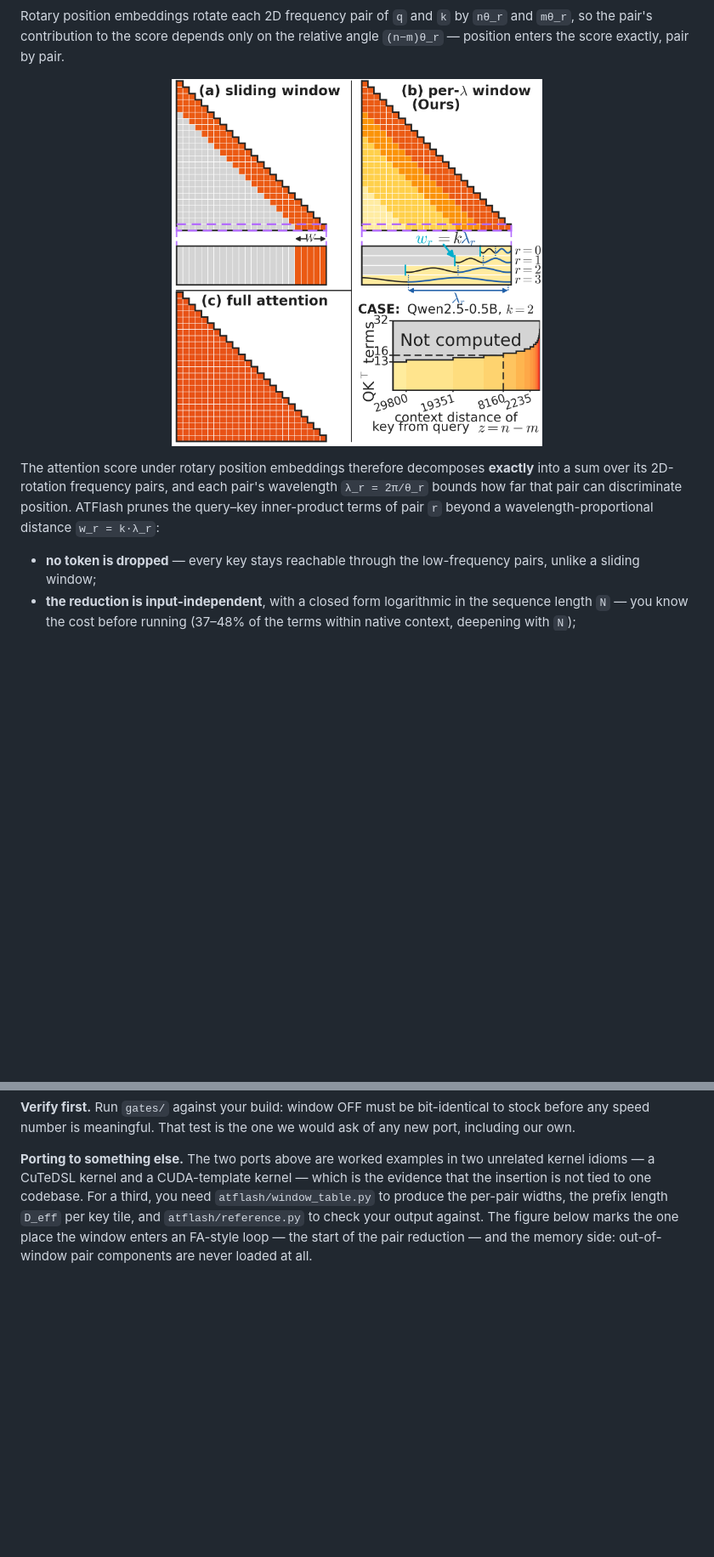
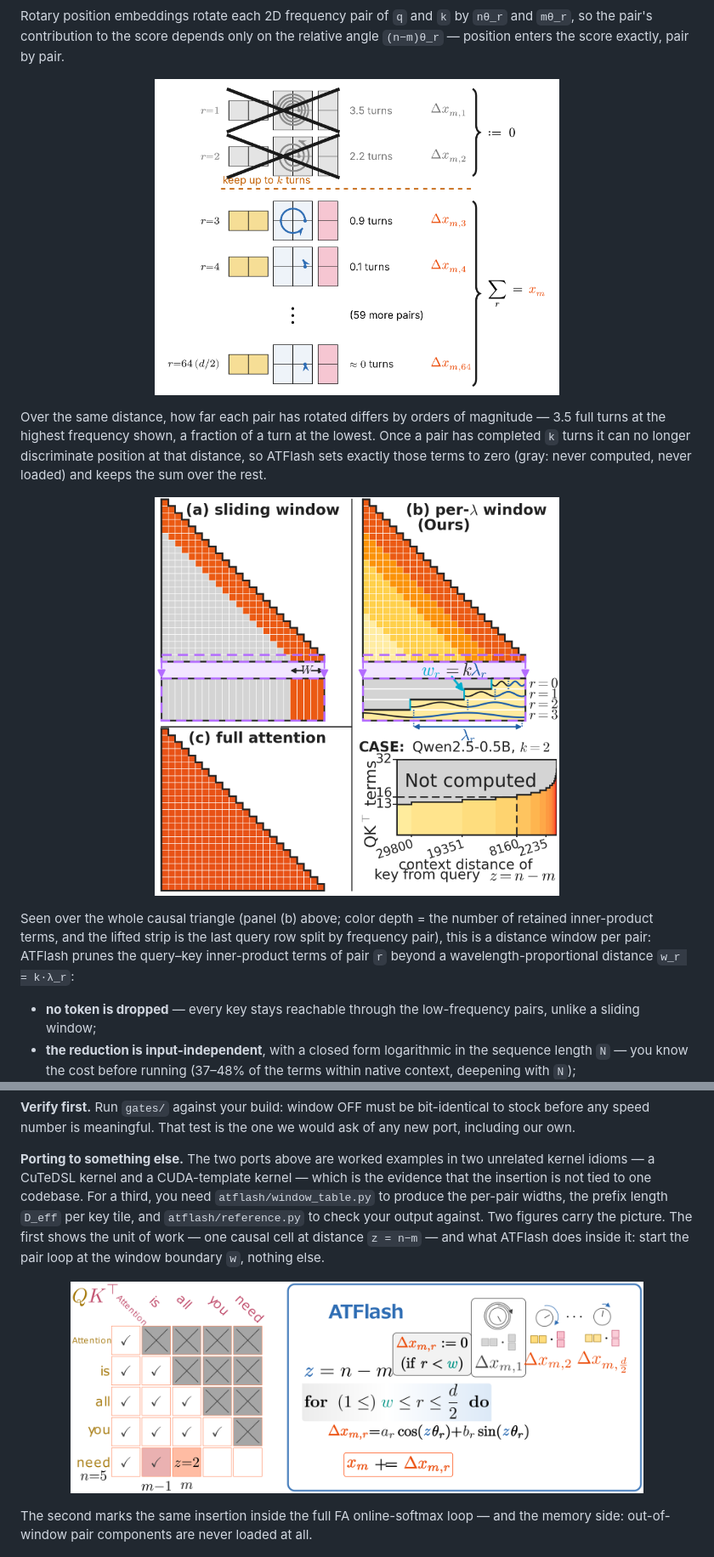
Before and after one commit to ATFlash/ATFlash-Kernel, a Markdown page: README.md, 2 parts joined by grey strips. Shown at 85% size. Drawn GitHub-style; pictures changed too: figs/atflash_withqk.png (added), figs/fig_swa_perfreq_dense_v12.png (deleted), figs/fig_swa_slide.png (added); blank space fills up the shorter version.

Commit message:
Figures from the talk material, rendered from their sources in English
Three figures from the SWoPP 2026 slide deck, each regenerated from its
generating source rather than cropped from any rendered artifact:

- pair_decomposition_en.png (new): the pair-decomposition spiral -- how far
  each frequency pair rotates over the same distance differs by orders of
  magnitude, and pairs past k full turns are zeroed and never loaded. Built
  as a standalone TikZ document from the deck's inline source with its color
  definitions imported, seven Japanese labels translated; the frozen deck
  sources are untouched.
- fig_swa_slide.png: replaces fig_swa_perfreq_dense_v12.png. Same panels,
  same pixels underneath -- the deck source reproduces v12 exactly when its
  overlay switches are off -- plus the marked lift-out strip that connects
  the triangle to the per-pair waveform inset. Byte-identical to the deck's
  own output (md5-verified), already English.
- atflash_withqk.png (new): one causal cell and what ATFlash does inside it;
  rendered from the deck's manim still-scene (ATFlashWithQK). Precedes the
  full loop diagram as its introduction. The renderer environment was
  validated by re-rendering the full-figure scene to a pixel-exact match
  (max diff 0) against the published fa_decode_i_only_v31.png.

Co-Authored-By: Claude Fable 5 <noreply@anthropic.com>

```diff
--- a/README.md
+++ b/README.md
@@ -20,13 +20,21 @@ Rotary position embeddings rotate each 2D frequency pair of `q` and `k` by
 `nθ_r` and `mθ_r`, so the pair's contribution to the score depends only on the
 relative angle `(n−m)θ_r` — position enters the score exactly, pair by pair.
 
-<p align="center"><img src="figs/fig_swa_perfreq_dense_v12.png" width="55%"></p>
+<p align="center"><img src="figs/pair_decomposition_en.png" width="60%"></p>
 
-The attention score under rotary position embeddings therefore decomposes
-**exactly** into a sum over its 2D-rotation frequency pairs, and each pair's
-wavelength `λ_r = 2π/θ_r` bounds how far that pair can discriminate position. ATFlash
-prunes the query–key inner-product terms of pair `r` beyond a
-wavelength-proportional distance `w_r = k·λ_r`:
+Over the same distance, how far each pair has rotated differs by orders of
+magnitude — 3.5 full turns at the highest frequency shown, a fraction of a turn
+at the lowest. Once a pair has completed `k` turns it can no longer
+discriminate position at that distance, so ATFlash sets exactly those terms to
+zero (gray: never computed, never loaded) and keeps the sum over the rest.
+
+<p align="center"><img src="figs/fig_swa_slide.png" width="60%"></p>
+
+Seen over the whole causal triangle (panel (b) above; color depth = the number
+of retained inner-product terms, and the lifted strip is the last query row
+split by frequency pair), this is a distance window per pair: ATFlash prunes
+the query–key inner-product terms of pair `r` beyond a wavelength-proportional
+distance `w_r = k·λ_r`:
 
 - **no token is dropped** — every key stays reachable through the low-frequency
   pairs, unlike a sliding window;
@@ -120,9 +128,14 @@ unrelated kernel idioms — a CuTeDSL kernel and a CUDA-template kernel — whic
 the evidence that the insertion is not tied to one codebase. For a third, you
 need `atflash/window_table.py` to produce the per-pair widths, the prefix length
 `D_eff` per key tile, and `atflash/reference.py` to check your output against.
-The figure below marks the one place the window enters an FA-style loop — the
-start of the pair reduction — and the memory side: out-of-window pair components
-are never loaded at all.
+Two figures carry the picture. The first shows the unit of work — one causal
+cell at distance `z = n−m` — and what ATFlash does inside it: start the pair
+loop at the window boundary `w`, nothing else.
+
+<p align="center"><img src="figs/atflash_withqk.png" width="85%"></p>
+
+The second marks the same insertion inside the full FA online-softmax loop —
+and the memory side: out-of-window pair components are never loaded at all.
 
 <p align="center"><img src="figs/fa_decode_i_only_v31.png" width="95%"></p>
 
```
Also changed, not shown: 1 other file.
